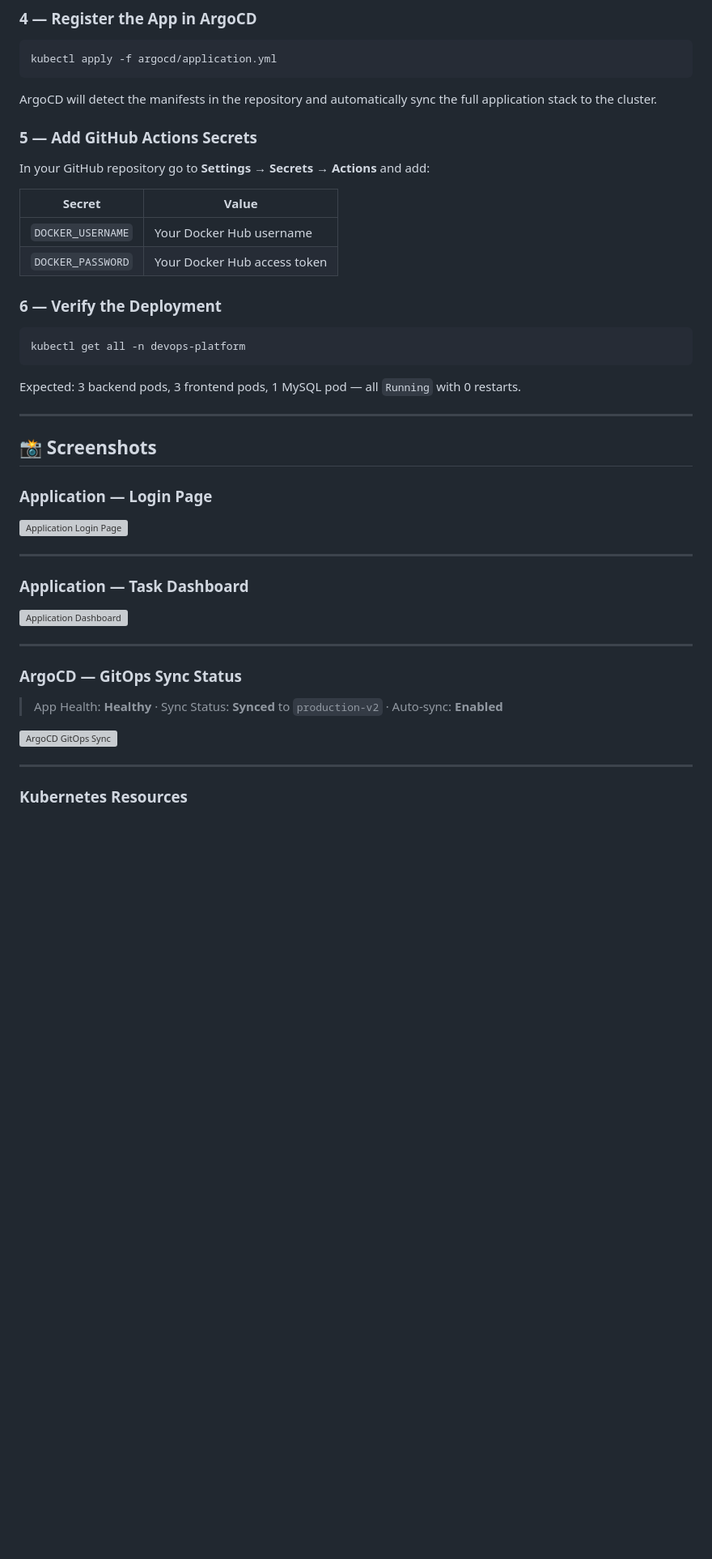
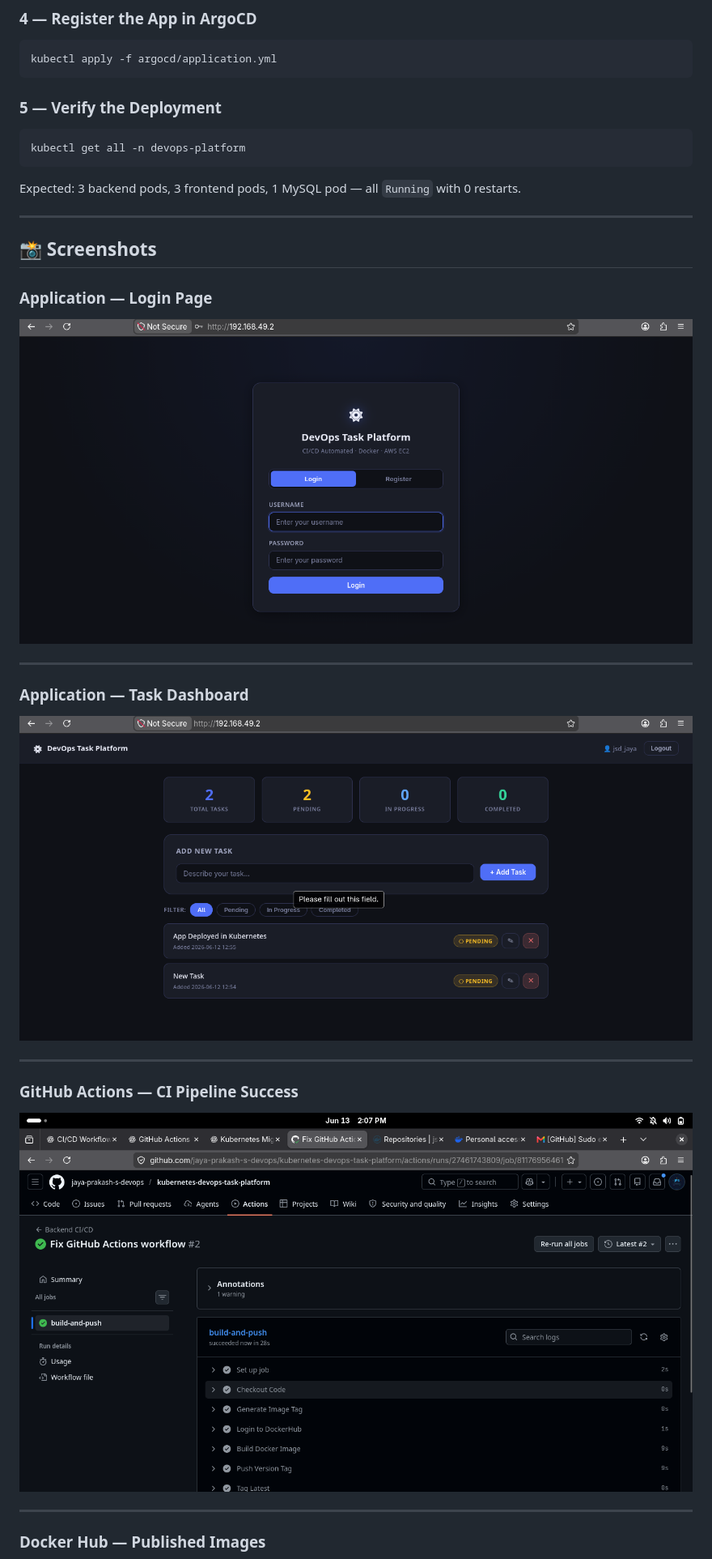
Before and after one commit to jaya-prakash-s-devops/kubernetes-devops-task-platform, a Markdown page: readme.md, the part around one of its changes. Shown at 81% size. GitHub-like rendering; blank space fills up the shorter version; grey boxes are pictures that could not be loaded.

````diff
--- a/readme.md
+++ b/readme.md
@@ -343,18 +318,7 @@ kubectl create secret generic backend-secret \
 kubectl apply -f argocd/application.yml
 ```
 
-ArgoCD will detect the manifests in the repository and automatically sync the full application stack to the cluster.
-
-### 5 — Add GitHub Actions Secrets
-
-In your GitHub repository go to **Settings → Secrets → Actions** and add:
-
-| Secret | Value |
-|---|---|
-| `DOCKER_USERNAME` | Your Docker Hub username |
-| `DOCKER_PASSWORD` | Your Docker Hub access token |
-
-### 6 — Verify the Deployment
+### 5 — Verify the Deployment
 
 ```bash
 kubectl get all -n devops-platform
@@ -368,23 +332,21 @@ Expected: 3 backend pods, 3 frontend pods, 1 MySQL pod — all `Running` with 0
 
 ### Application — Login Page
 
-![Application Login Page](docs/screenshots/application-login-page.png)
+![Login Page](screenshots/login-page.png)
 
 ---
 
 ### Application — Task Dashboard
 
-![Application Dashboard](docs/screenshots/application-dashboard.png)
+![Application Dashboard](screenshots/application-dashboard.png)
 
 ---
 
-### ArgoCD — GitOps Sync Status
+### GitHub Actions — CI Pipeline Success
 
-> App Health: **Healthy** · Sync Status: **Synced** to `production-v2` · Auto-sync: **Enabled**
-
-![ArgoCD GitOps Sync](docs/screenshots/screenshots-argocd-gitops-sync.png)
+![GitHub Actions Success](screenshots/github-actions-success.png)
 
 ---
 
-### Kubernetes Resources
+### Docker Hub — Published Images
 
````
Also changed, not shown: other parts of readme.md (+32 -105 lines).
